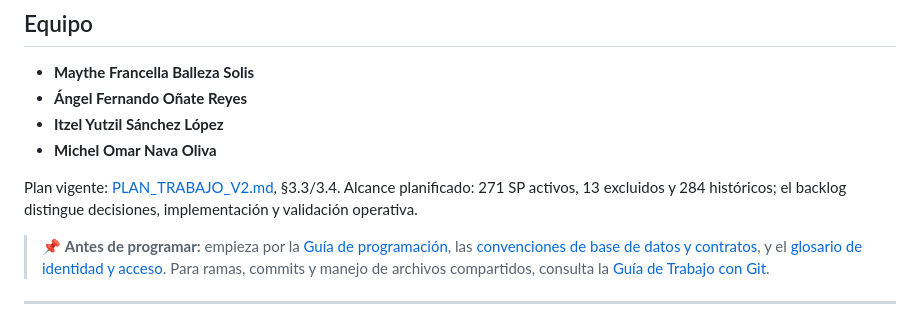
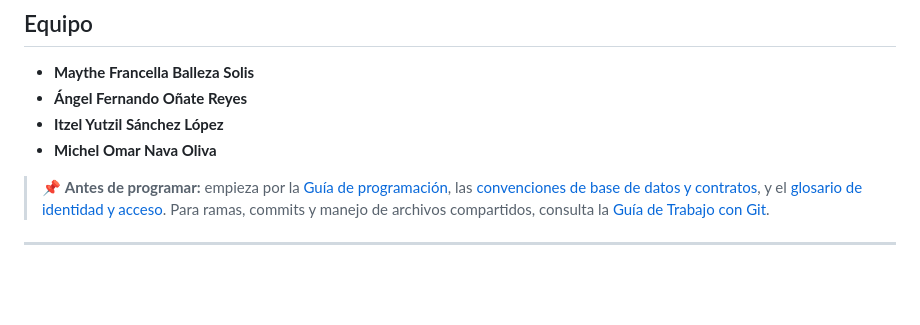
Before and after one commit to anglfer/CouchOneFit, a Markdown page: README.md, the part around the change. Rendered like a GitHub page; blank space fills up the shorter version.

```diff
--- a/README.md
+++ b/README.md
@@ -14,8 +14,6 @@
 - **Ángel Fernando Oñate Reyes**
 - **Itzel Yutzil Sánchez López**
 - **Michel Omar Nava Oliva**
-
-Plan vigente: [PLAN_TRABAJO_V2.md](plan/PLAN_TRABAJO_V2.md), §3.3/3.4. Alcance planificado: 271 SP activos, 13 excluidos y 284 históricos; el backlog distingue decisiones, implementación y validación operativa.
 
 > 📌 **Antes de programar:** empieza por la [Guía de programación](DEVELOPMENT.md), las [convenciones de base de datos y contratos](docs/database/convenciones.md), y el [glosario de identidad y acceso](docs/architecture/domain-glossary.md). Para ramas, commits y manejo de archivos compartidos, consulta la [Guía de Trabajo con Git](CONTRIBUTING.md).
 
```
